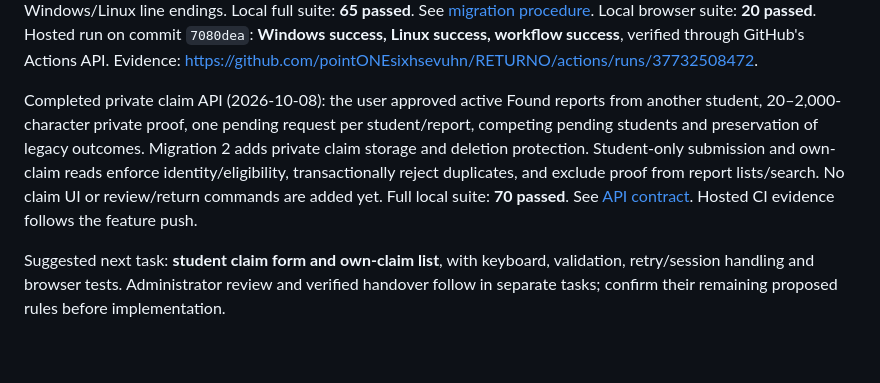
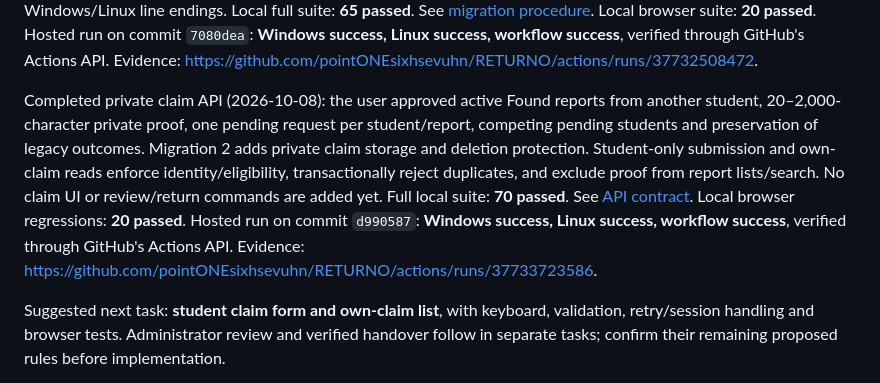
Before and after one commit to pointONEsixhsevuhn/RETURNO, a Markdown page: docs/PROJECT-ROADMAP.md, the part around the change. GitHub-like rendering; blank space fills up the shorter version.

Commit message:
docs: record verified private claim API CI results

```diff
--- a/docs/PROJECT-ROADMAP.md
+++ b/docs/PROJECT-ROADMAP.md
@@ -77,7 +77,7 @@ Completed planning draft (2026-10-08): [claim/return requirements](CLAIM-RETURN-
 
 Completed migration prerequisite (2026-10-08): startup runs immutable numbered SQL migrations, records names/checksums/timestamps and refuses mismatched/newer history. Fresh and legacy databases enroll without rewriting users, sessions, reports or legacy statuses. Pending schema/data/history changes commit together or roll back together, with foreign-key checks before commit. Eight isolated migration tests cover preservation, reopen/idempotency, failed enrollment/batch rollback and retry, invalid history/definitions, foreign-key violations and Windows/Linux line endings. Local full suite: **65 passed**. See [migration procedure](DATABASE-MIGRATIONS.md). Local browser suite: **20 passed**. Hosted run on commit `7080dea`: **Windows success, Linux success, workflow success**, verified through GitHub's Actions API. Evidence: https://github.com/pointONEsixhsevuhn/RETURNO/actions/runs/37732508472.
 
-Completed private claim API (2026-10-08): the user approved active Found reports from another student, 20–2,000-character private proof, one pending request per student/report, competing pending students and preservation of legacy outcomes. Migration 2 adds private claim storage and deletion protection. Student-only submission and own-claim reads enforce identity/eligibility, transactionally reject duplicates, and exclude proof from report lists/search. No claim UI or review/return commands are added yet. Full local suite: **70 passed**. See [API contract](CLAIMS-API.md). Hosted CI evidence follows the feature push.
+Completed private claim API (2026-10-08): the user approved active Found reports from another student, 20–2,000-character private proof, one pending request per student/report, competing pending students and preservation of legacy outcomes. Migration 2 adds private claim storage and deletion protection. Student-only submission and own-claim reads enforce identity/eligibility, transactionally reject duplicates, and exclude proof from report lists/search. No claim UI or review/return commands are added yet. Full local suite: **70 passed**. See [API contract](CLAIMS-API.md). Local browser regressions: **20 passed**. Hosted run on commit `d990587`: **Windows success, Linux success, workflow success**, verified through GitHub's Actions API. Evidence: https://github.com/pointONEsixhsevuhn/RETURNO/actions/runs/37733723586.
 
 Suggested next task: **student claim form and own-claim list**, with keyboard, validation, retry/session handling and browser tests. Administrator review and verified handover follow in separate tasks; confirm their remaining proposed rules before implementation.
 
```
